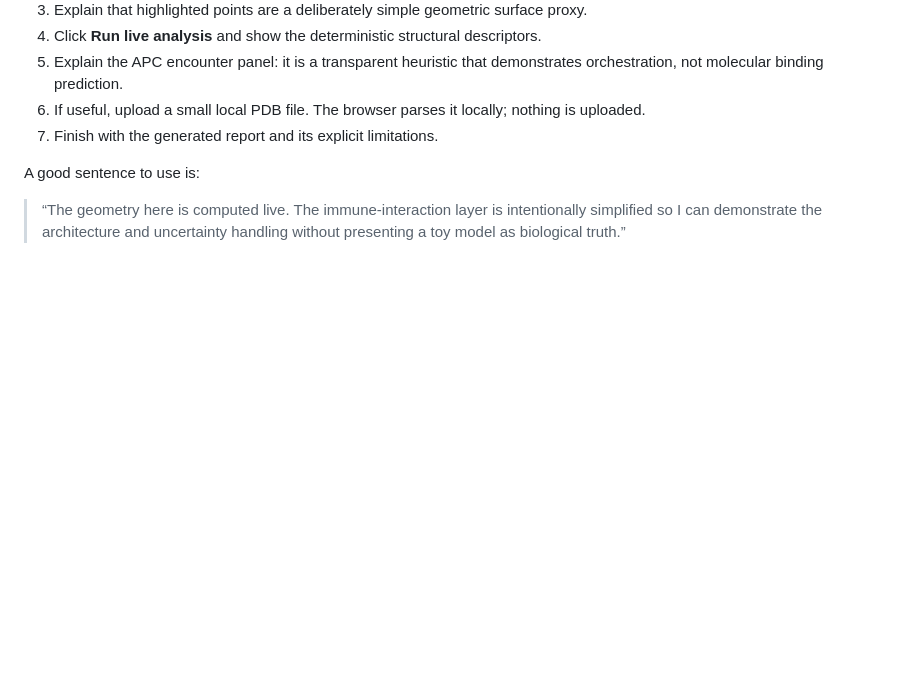
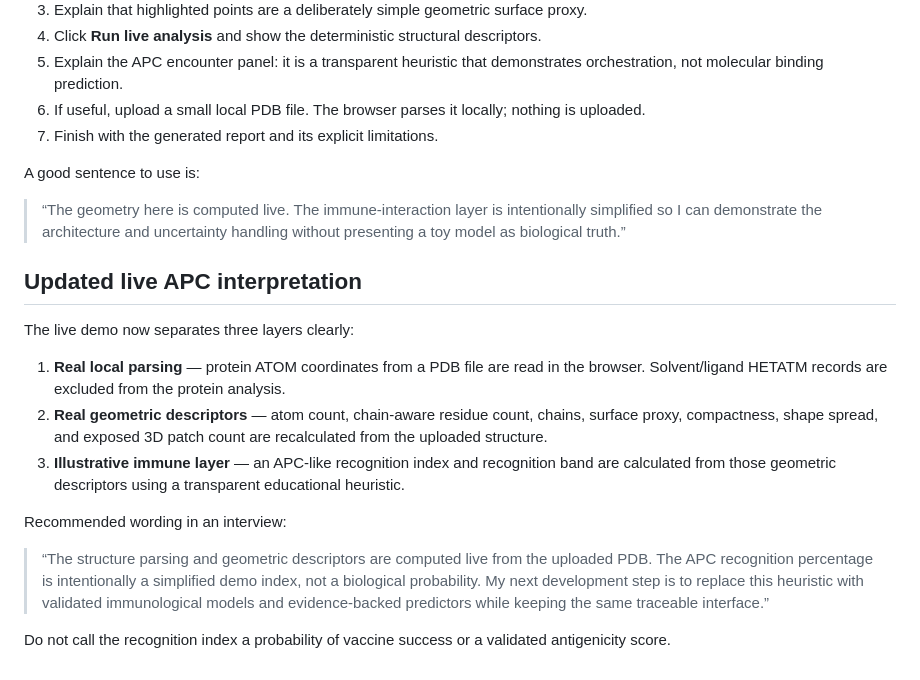
Before and after one commit to behnamgh200-netizen/ImmuneVax-Demo, a Markdown page: INTERVIEW_GUIDE.md, the part around the change. Rendered like a GitHub page; blank space fills up the shorter version.

Commit message:
docs(demo): add APC recognition interview guidance

```diff
--- a/INTERVIEW_GUIDE.md
+++ b/INTERVIEW_GUIDE.md
@@ -50,3 +50,18 @@ Open `live-demo.html`.
 A good sentence to use is:
 
 > “The geometry here is computed live. The immune-interaction layer is intentionally simplified so I can demonstrate the architecture and uncertainty handling without presenting a toy model as biological truth.”
+
+
+## Updated live APC interpretation
+
+The live demo now separates three layers clearly:
+
+1. **Real local parsing** — protein ATOM coordinates from a PDB file are read in the browser. Solvent/ligand HETATM records are excluded from the protein analysis.
+2. **Real geometric descriptors** — atom count, chain-aware residue count, chains, surface proxy, compactness, shape spread, and exposed 3D patch count are recalculated from the uploaded structure.
+3. **Illustrative immune layer** — an APC-like recognition index and recognition band are calculated from those geometric descriptors using a transparent educational heuristic.
+
+Recommended wording in an interview:
+
+> “The structure parsing and geometric descriptors are computed live from the uploaded PDB. The APC recognition percentage is intentionally a simplified demo index, not a biological probability. My next development step is to replace this heuristic with validated immunological models and evidence-backed predictors while keeping the same traceable interface.”
+
+Do not call the recognition index a probability of vaccine success or a validated antigenicity score.
```
